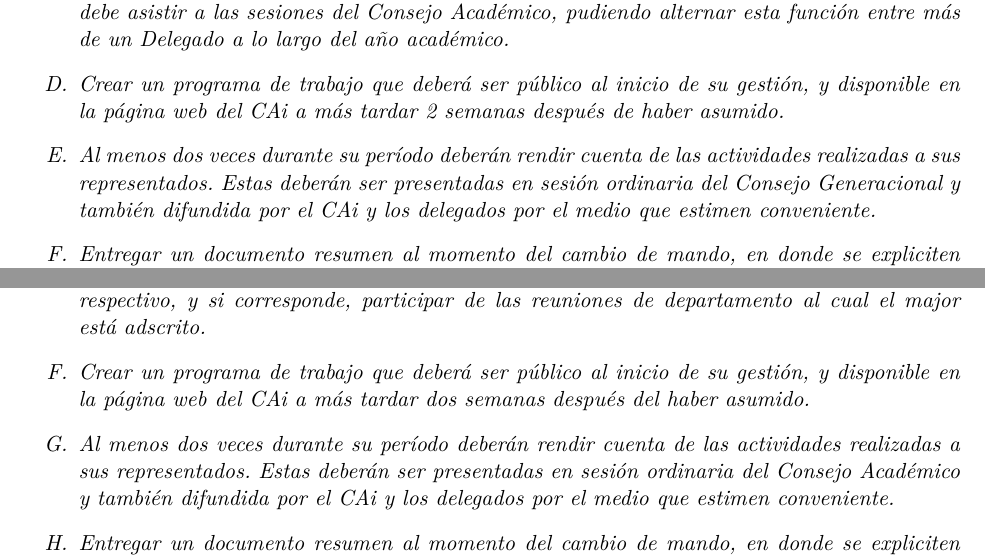
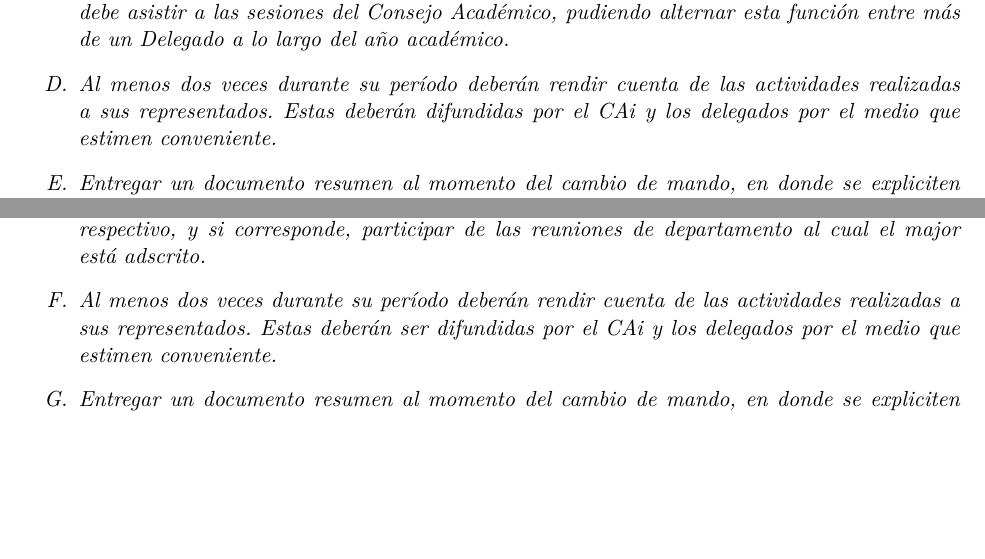
Before and after one commit to caiuc/Estatutos, a LaTeX document (Estatutos CAi.tex): two parts of pages 8 and 9 of 36, joined at a grey line, cut so that both start at the same text, the shorter picture padded with empty space. The pictures show the PDF file Estatutos CAi.pdf that the author committed with the source.

Commit message:
reforma funciones delegados/as

```diff
--- a/Estatutos CAi.tex
+++ b/Estatutos CAi.tex
@@ -348,8 +348,7 @@
 				\item Representar políticamente a sus compañeros.
 				\item Velar por la excelencia académica de los cursos que competen a sus representados, principalmente aquellos de ciencias básicas y comunes dictados en esta u otra facultad.
 				\item Para los Delegados de la primera y segunda generación, al menos uno de cada generación debe asistir a las sesiones del Consejo Académico, pudiendo alternar esta función entre más de un Delegado a lo largo del año académico.
-				\item Crear un programa de trabajo que deberá ser público al inicio de su gestión, y disponible en la página web del CAi a más tardar 2 semanas después de haber asumido.
-				\item \label{cuentaPublica} Al menos dos veces durante su período deberán rendir cuenta de las actividades realizadas a sus representados. Estas deberán ser presentadas en sesión ordinaria del Consejo Generacional y también difundida por el CAi  y los delegados por el medio que estimen conveniente.
+				\item \label{cuentaPublica} Al menos dos veces durante su período deberán rendir cuenta de las actividades realizadas a sus representados. Estas deberán difundidas por el CAi y los delegados por el medio que estimen conveniente.
 				\item Entregar un documento resumen al momento del cambio de mando, en donde se expliciten los principales proyectos llevados a cabo durante su período en ejercicio.
 			\end{enumerate}
 		\end{art}
@@ -387,8 +386,7 @@
 				\item Representar ante el Consejo Académico a los Capítulos Estudiantiles y otros proyectos estudiantiles de índole académica de sus respectivas disciplinas.
 				\item Para el caso de los delegados de especialidad, participar de las reuniones del departamento del cual está adscrito como representante.
 				\item Para el caso de los delegados de major, participar del  Comité de Programa del major respectivo, y si corresponde, participar de las reuniones de departamento al cual el major está adscrito.
-				\item Crear un programa de trabajo que deberá ser público al inicio de su gestión, y disponible en la página web del CAi a más tardar dos semanas después del haber asumido.
-				\item Al menos dos veces durante su período deberán rendir cuenta de las actividades realizadas a sus representados. Estas deberán ser presentadas en sesión ordinaria del Consejo Académico y también difundida por el CAi  y los delegados por el medio que estimen conveniente.
+				\item Al menos dos veces durante su período deberán rendir cuenta de las actividades realizadas a sus representados. Estas deberán ser difundidas por el CAi y los delegados por el medio que estimen conveniente.
 				\item Entregar un documento resumen al momento del cambio de mando, en donde se expliciten los principales proyectos llevados a cabo durante su periodo en ejercicio.
 				\item Para los Delegados de postgrado, al menos uno de ellos debe asistir a las sesiones del Consejo Generacional, pudiendo alternar esta función entre más de un Delegado a lo largo del año académico. Además, deben sesionar por lo menos una vez al mes para conversar de los diferentes problemas que estén surgiendo en el Programa.
 			\end{enumerate}
```
Also changed, not shown: Estatutos CAi.pdf.
